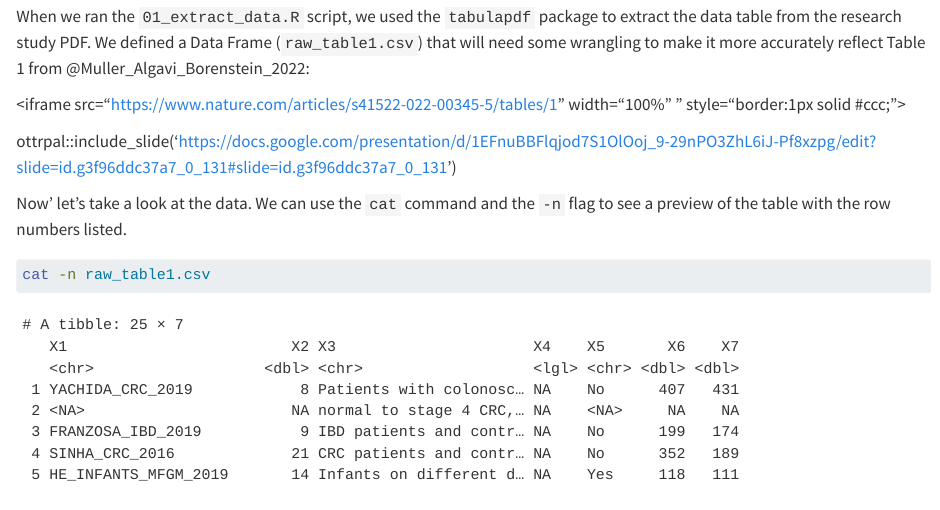
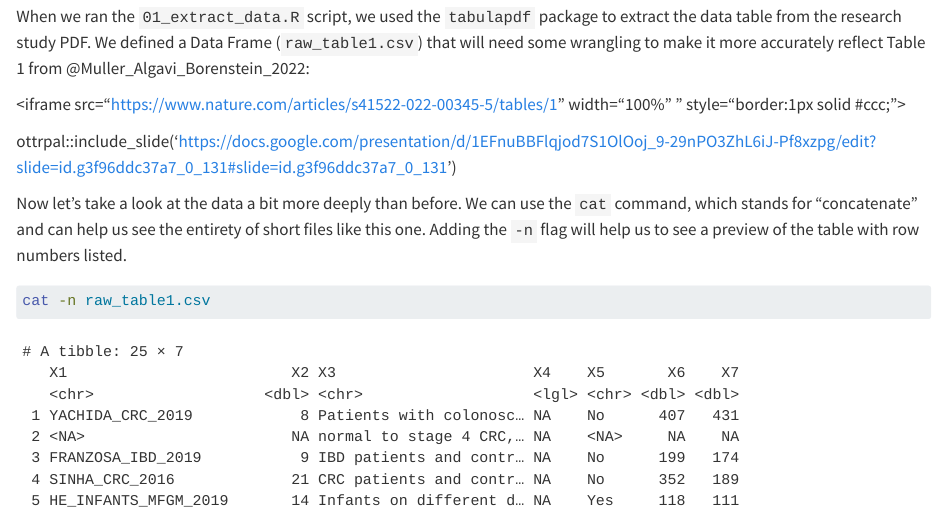
Before and after one commit to opencasestudies/ocs-bio-containers, a Quarto document (_data_exploration.qmd): the page in a window 1100 px wide, from 3660 px down. Rendered offline with R 4.5, knitr and Pandoc in place of Quarto, with nearby package versions; some code elsewhere in the file could not run offline; long lines of code are wrapped.

Commit message:
Apply suggestion from @carriewright11

````diff
--- a/_data_exploration.qmd
+++ b/_data_exploration.qmd
@@ -151,7 +151,7 @@ When we ran the `01_extract_data.R` script, we used the `tabulapdf` package to e
 
 ottrpal::include_slide('https://docs.google.com/presentation/d/1EFnuBBFlqjod7S1OlOoj_9-29nPO3ZhL6iJ-Pf8xzpg/edit?slide=id.g3f96ddc37a7_0_131#slide=id.g3f96ddc37a7_0_131')
 
-Now' let's take a look at the data. We can use the `cat` command and the `-n` flag to see a preview of the table with the row numbers listed.
+Now let's take a look at the data a bit more deeply than before. We can use the `cat` command, which stands for "concatenate" and can help us see the entirety of short files like this one. Adding the `-n` flag will help us to see a preview of the table with row numbers listed.
 
 ```{.bash}
 cat -n raw_table1.csv
````
